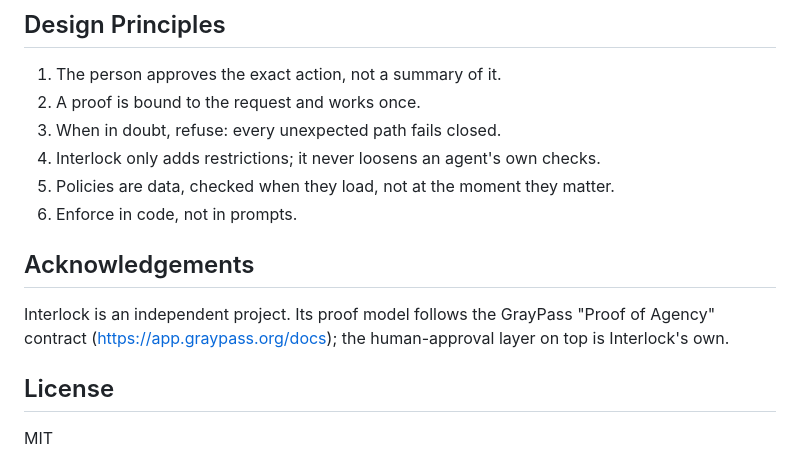
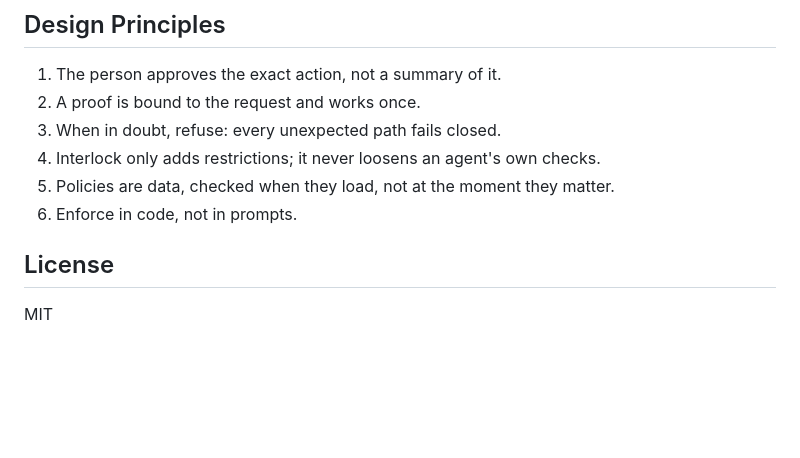
Before and after one commit to Meraj-08/interlock, a Markdown page: README.md, the part around the change. GitHub-like rendering; blank space fills up the shorter version.

Commit message:
Remove acknowledgements from README
Removed acknowledgements section from README.

```diff
--- a/README.md
+++ b/README.md
@@ -485,11 +485,6 @@ proxy, and a hosted demo (see [Roadmap](#roadmap)).
 5. Policies are data, checked when they load, not at the moment they matter.
 6. Enforce in code, not in prompts.
 
-## Acknowledgements
-
-Interlock is an independent project. Its proof model follows the GrayPass
-"Proof of Agency" contract (https://app.graypass.org/docs); the human-approval
-layer on top is Interlock's own.
 
 ## License
 
```
